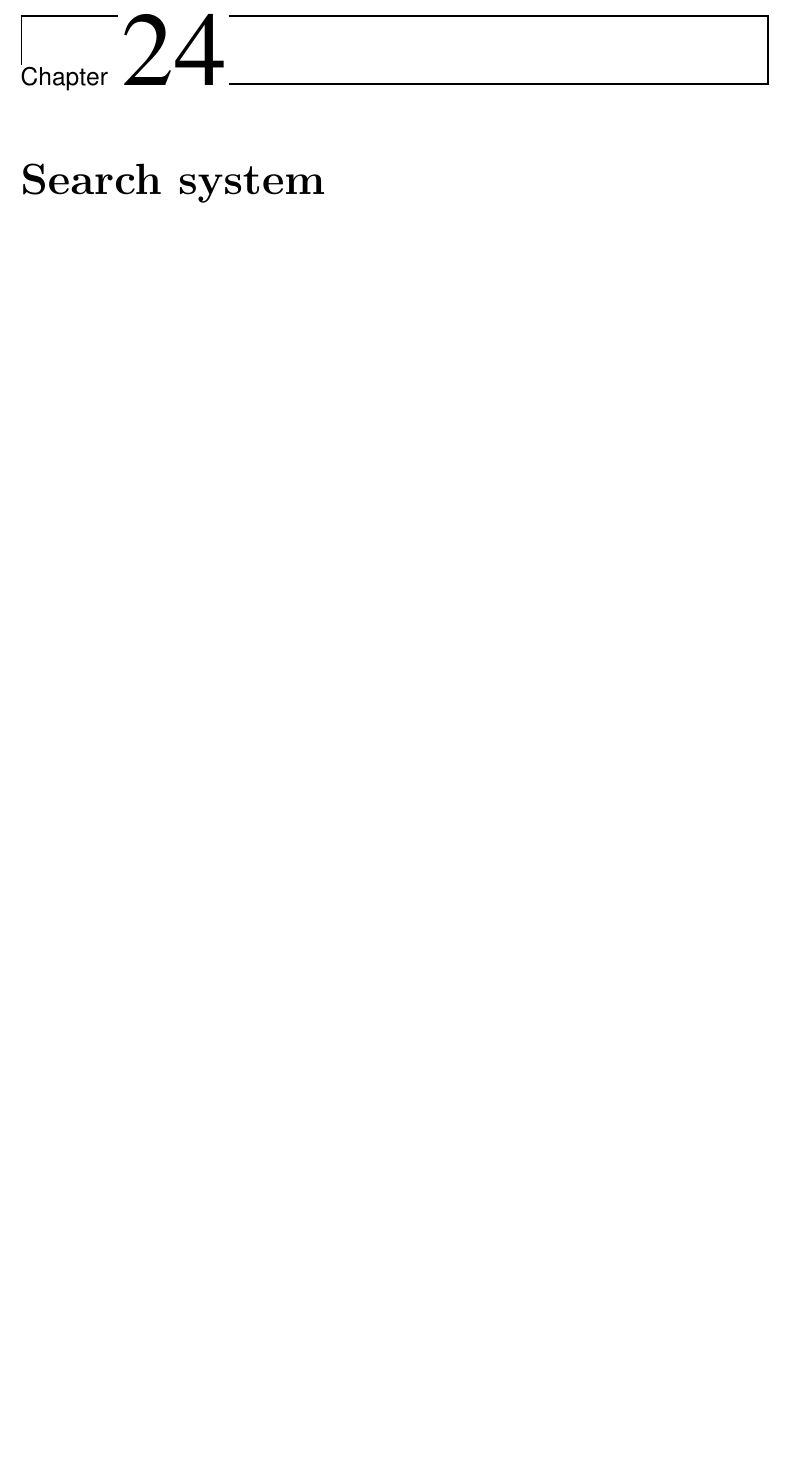
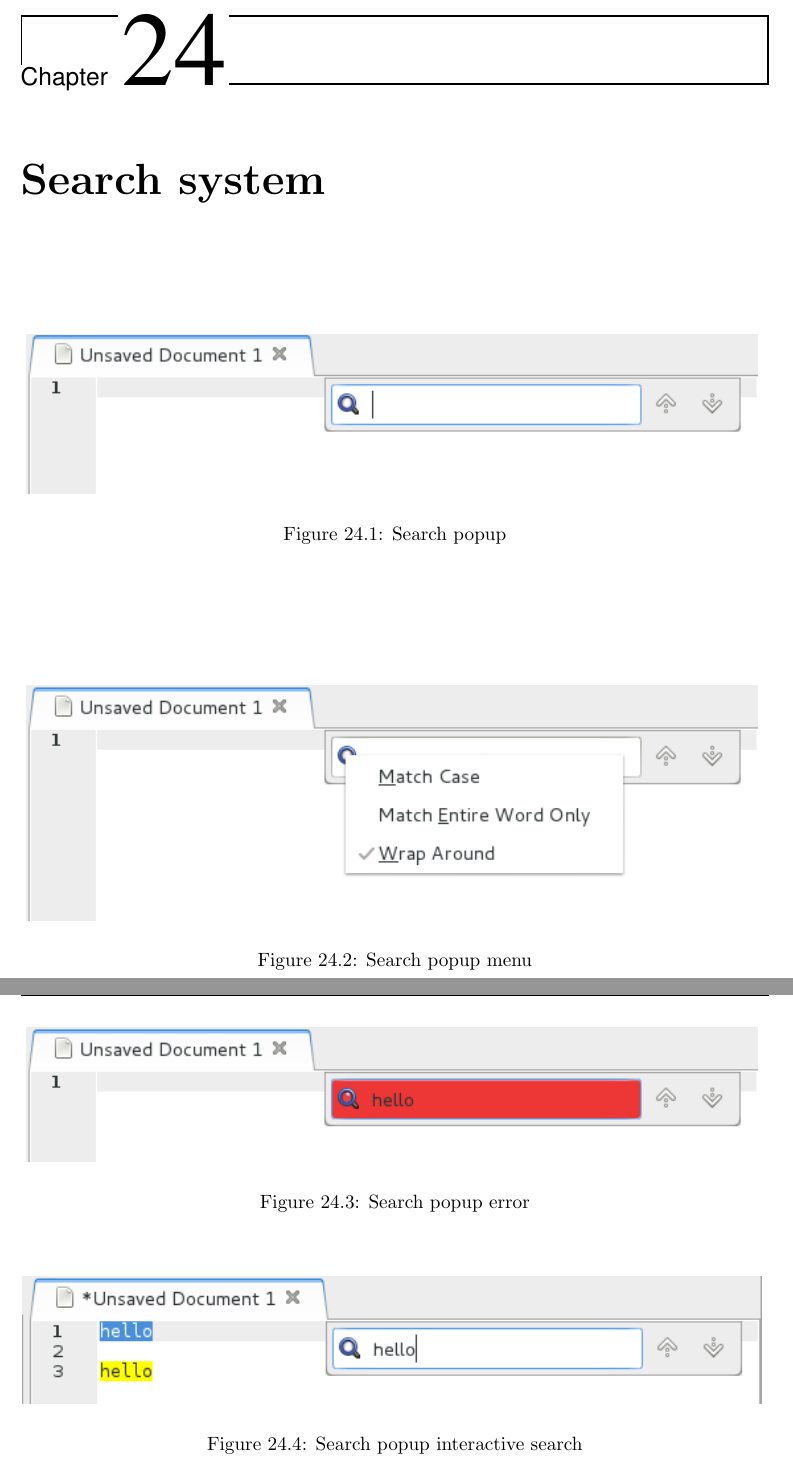
Before and after one commit to nacho/project-doc, a LaTeX thesis (main.tex, which reads user-search-system.tex): part of page 99 of 126 before the commit and two parts of pages 99 and 100 of 126 after it, the two joined at a grey line, cut so that both start at the same text, the shorter picture padded with empty space. Compiled offline with pdfLaTeX.

Commit message:
user-search-system: prepare chapter

```diff
--- /dev/null
+++ b/user-search-system.tex
@@ -0,0 +1,11 @@
+% mainfile:main.tex
+
+\chapter{Search system}
+
+\addfigure[scale=1.0]{./images/search1}{Search popup}{fig:SearchPopup}
+
+\addfigure[scale=1.0]{./images/search2}{Search popup menu}{fig:SearchPopupMenu}
+
+\addfigure[scale=1.0]{./images/search3}{Search popup error}{fig:SearchPopupError}
+
+\addfigure[scale=1.0]{./images/search4}{Search popup interactive search}{fig:SearchPopupInteractive}
```
Also changed, not shown: main.tex (+1 -1 lines), images/search1.png (added), images/search2.png (added), images/search3.png (added), images/search4.png (added).
